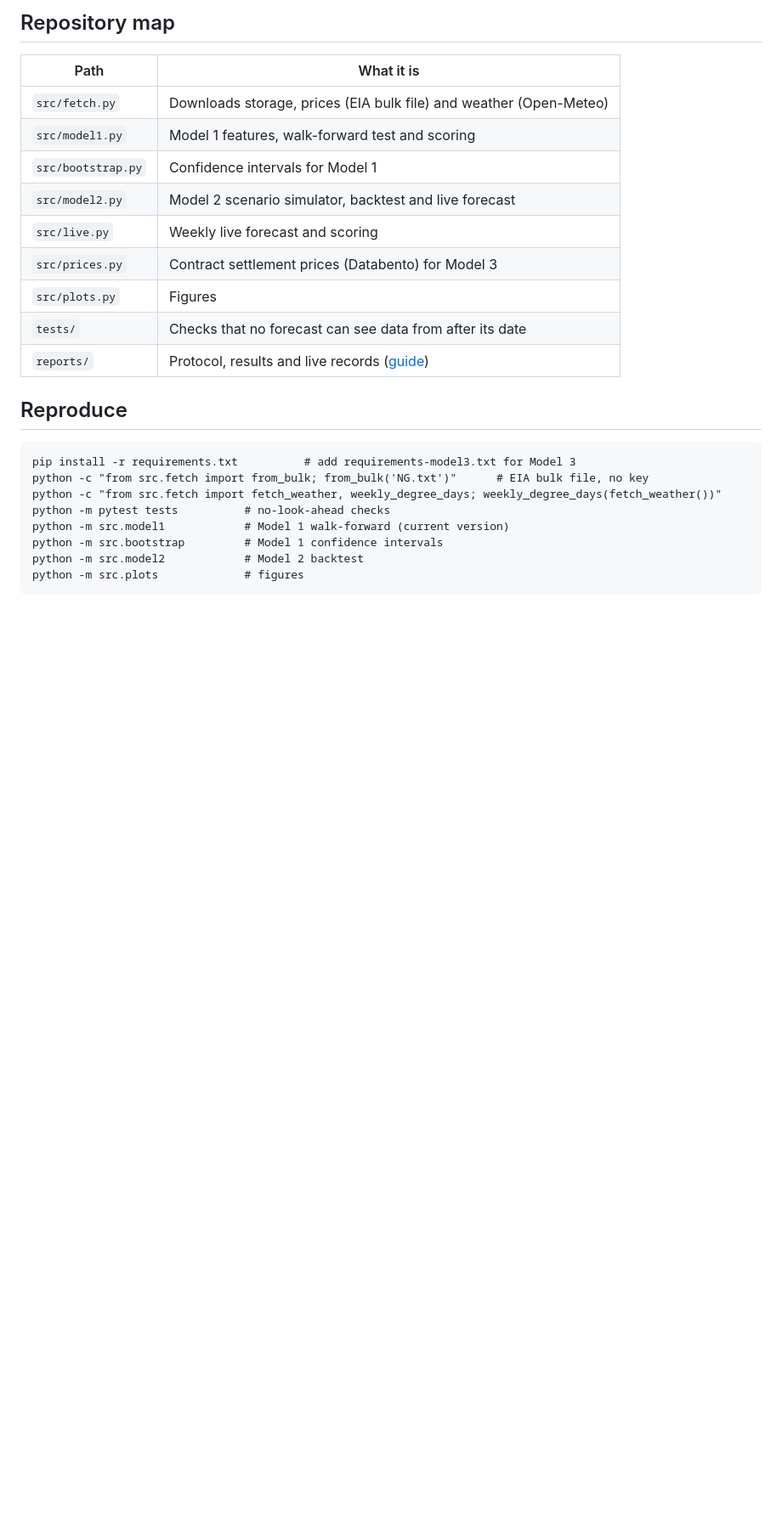
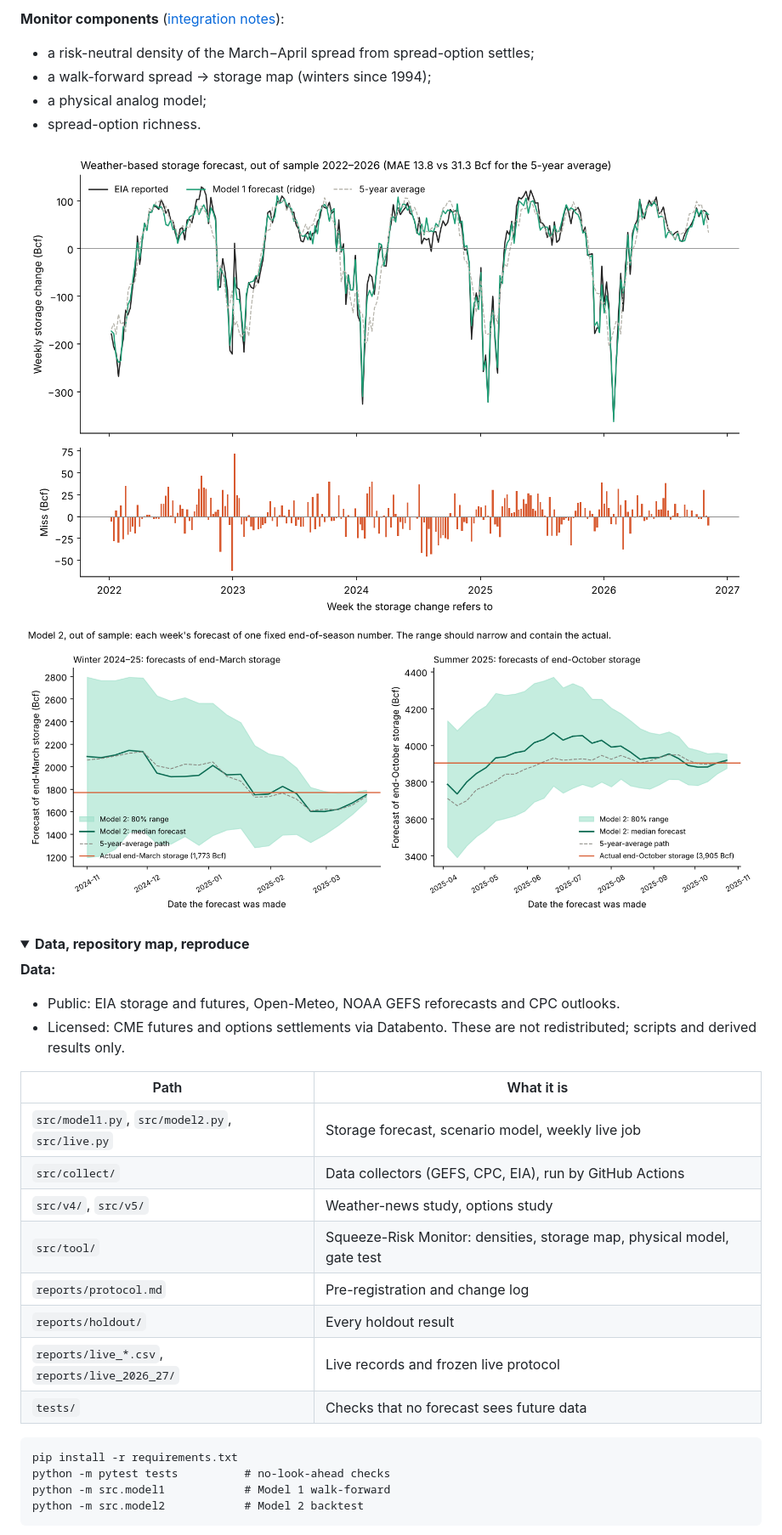
Before and after one commit to mriganksahi-beep/natgas-curve, a Markdown page: README.md, the part around one of its changes. Shown at 85% size. GitHub-like rendering; folded sections open; blank space fills up the shorter version.

````diff
--- a/README.md
+++ b/README.md
@@ -54,25 +74,35 @@ The bot's commit time is the timestamp. Column meanings are in [`reports/README.
 
-## Repository map
+**Monitor components** ([integration notes](reports/tool/integration.md)):
+- a risk-neutral density of the March−April spread from spread-option settles;
+- a walk-forward spread → storage map (winters since 1994);
+- a physical analog model;
+- spread-option richness.
+
+![Model 1 holdout](reports/figures/model1_holdout.png)
+![Model 2 fans](reports/figures/model2_fans.png)
+</details>
+
+<details>
+<summary><b>Data, repository map, reproduce</b></summary>
+
+**Data:**
+- Public: EIA storage and futures, Open-Meteo, NOAA GEFS reforecasts and CPC outlooks.
+- Licensed: CME futures and options settlements via Databento. These are not redistributed; scripts and derived results only.
+
 | Path | What it is |
 | --- | --- |
-| `src/fetch.py` | Downloads storage, prices (EIA bulk file) and weather (Open-Meteo) |
-| `src/model1.py` | Model 1 features, walk-forward test and scoring |
-| `src/bootstrap.py` | Confidence intervals for Model 1 |
-| `src/model2.py` | Model 2 scenario simulator, backtest and live forecast |
-| `src/live.py` | Weekly live forecast and scoring |
-| `src/prices.py` | Contract settlement prices (Databento) for Model 3 |
-| `src/plots.py` | Figures |
-| `tests/` | Checks that no forecast can see data from after its date |
-| `reports/` | Protocol, results and live records ([guide](reports/README.md)) |
+| `src/model1.py`, `src/model2.py`, `src/live.py` | Storage forecast, scenario model, weekly live job |
+| `src/collect/` | Data collectors (GEFS, CPC, EIA), run by GitHub Actions |
+| `src/v4/`, `src/v5/` | Weather-news study, options study |
+| `src/tool/` | Squeeze-Risk Monitor: densities, storage map, physical model, gate test |
+| `reports/protocol.md` | Pre-registration and change log |
+| `reports/holdout/` | Every holdout result |
+| `reports/live_*.csv`, `reports/live_2026_27/` | Live records and frozen live protocol |
+| `tests/` | Checks that no forecast sees future data |
 
-## Reproduce
 ```
-pip install -r requirements.txt          # add requirements-model3.txt for Model 3
-python -c "from src.fetch import from_bulk; from_bulk('NG.txt')"      # EIA bulk file, no key
-python -c "from src.fetch import fetch_weather, weekly_degree_days; weekly_degree_days(fetch_weather())"
+pip install -r requirements.txt
 python -m pytest tests          # no-look-ahead checks
-python -m src.model1            # Model 1 walk-forward (current version)
-python -m src.bootstrap         # Model 1 confidence intervals
+python -m src.model1            # Model 1 walk-forward
 python -m src.model2            # Model 2 backtest
-python -m src.plots             # figures
 ```
````
Also changed, not shown: other parts of README.md (+58 -41 lines), reports/figures/hero.png (added), 4 other files.
